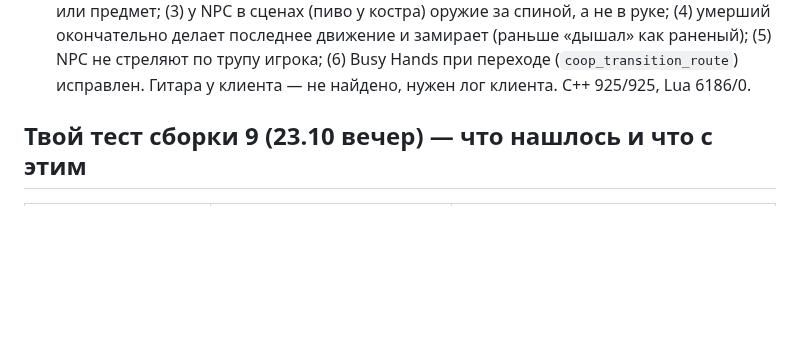
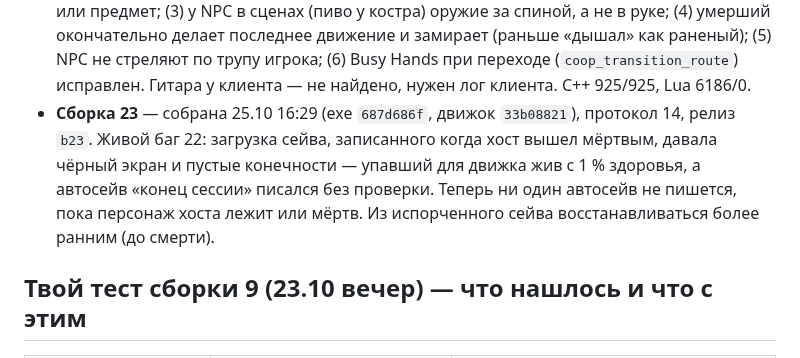
Before and after one commit to stormie-labs/RayLink-Coop, a Markdown page: docs/STATUS.md, the part around the change. Drawn GitHub-style; blank space fills up the shorter version.

Commit message:
docs: build 23 (no autosave while the host is down)
Co-Authored-By: Claude Opus 5.5 <noreply@anthropic.com>

```diff
--- a/docs/STATUS.md
+++ b/docs/STATUS.md
@@ -211,6 +211,10 @@
   или предмет; (3) у NPC в сценах (пиво у костра) оружие за спиной, а не в руке; (4) умерший окончательно делает последнее
   движение и замирает (раньше «дышал» как раненый); (5) NPC не стреляют по трупу игрока; (6) Busy Hands при переходе
   (`coop_transition_route`) исправлен. Гитара у клиента — не найдено, нужен лог клиента. C++ 925/925, Lua 6186/0.
+- **Сборка 23** — собрана 25.10 16:29 (exe `687d686f`, движок `33b08821`), протокол 14, релиз `b23`. Живой баг 22:
+  загрузка сейва, записанного когда хост вышел мёртвым, давала чёрный экран и пустые конечности — упавший для движка жив
+  с 1 % здоровья, а автосейв «конец сессии» писался без проверки. Теперь ни один автосейв не пишется, пока персонаж хоста
+  лежит или мёртв. Из испорченного сейва восстанавливаться более ранним (до смерти).
 
 ## Твой тест сборки 9 (23.10 вечер) — что нашлось и что с этим
 
```
